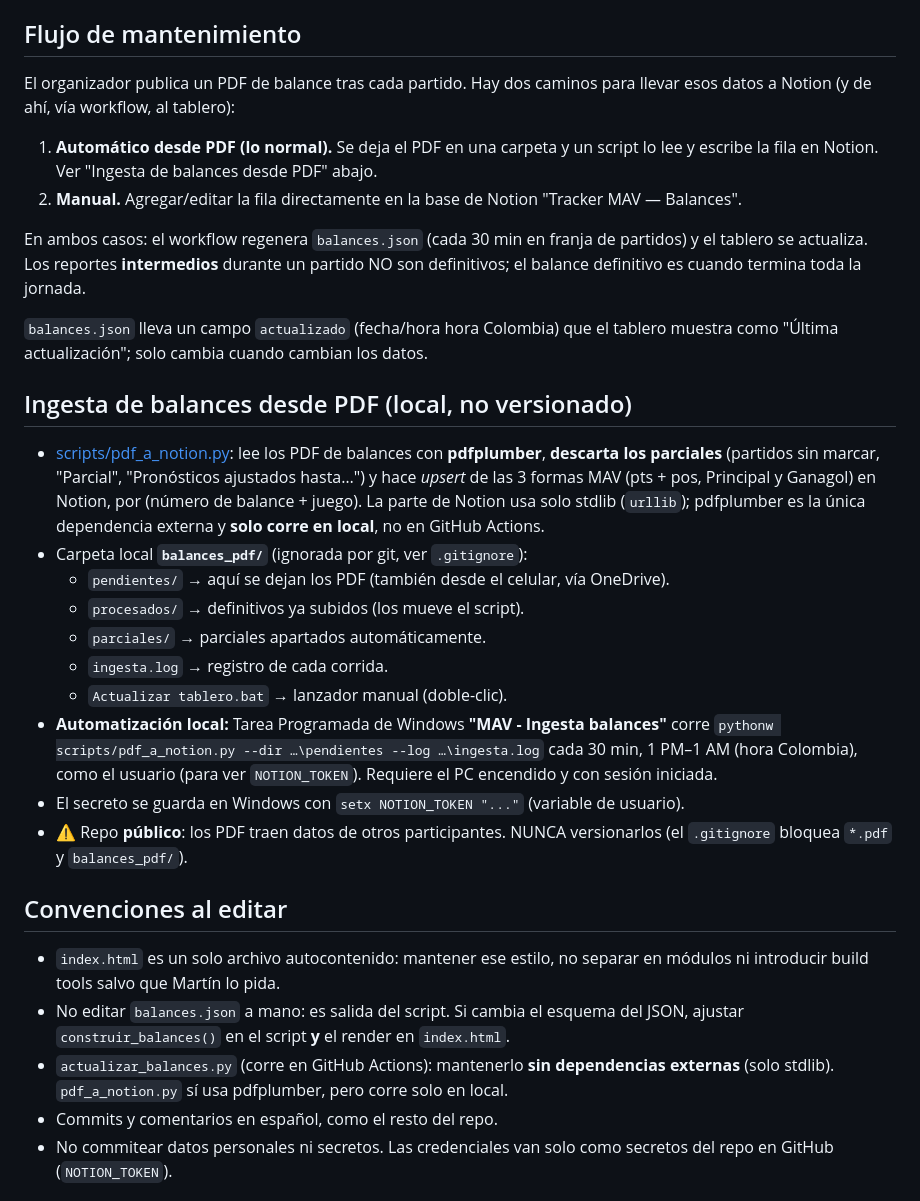
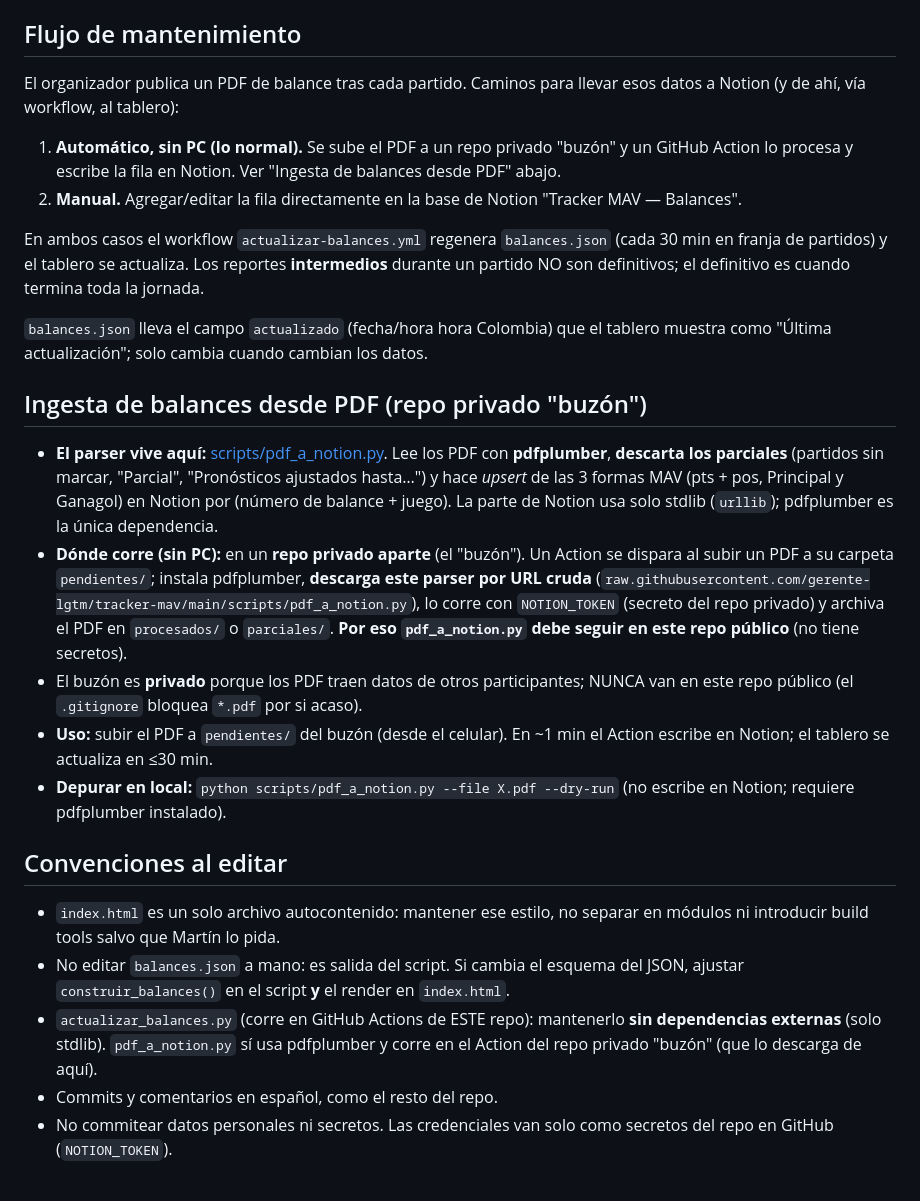
Before and after one commit to gerente-lgtm/tracker-mav, a Markdown page: CLAUDE.md, the part around the change. Drawn GitHub-style.

Commit message:
Documenta el flujo PC-less (repo privado buzón)
Actualiza CLAUDE.md: la ingesta de PDFs ahora corre en un repo privado "buzón"
(Action que descarga pdf_a_notion.py de este repo). Retira la mención al flujo
local (carpeta balances_pdf y tarea programada), ya eliminados.

Co-Authored-By: Claude Opus 4.8 (1M context) <noreply@anthropic.com>

```diff
--- a/CLAUDE.md
+++ b/CLAUDE.md
@@ -49,42 +49,43 @@ pronósticos del Mundial 2026.
 
 ## Flujo de mantenimiento
 
-El organizador publica un PDF de balance tras cada partido. Hay dos caminos para
-llevar esos datos a Notion (y de ahí, vía workflow, al tablero):
+El organizador publica un PDF de balance tras cada partido. Caminos para llevar
+esos datos a Notion (y de ahí, vía workflow, al tablero):
 
-1. **Automático desde PDF (lo normal).** Se deja el PDF en una carpeta y un script
-   lo lee y escribe la fila en Notion. Ver "Ingesta de balances desde PDF" abajo.
+1. **Automático, sin PC (lo normal).** Se sube el PDF a un repo privado "buzón" y
+   un GitHub Action lo procesa y escribe la fila en Notion. Ver "Ingesta de
+   balances desde PDF" abajo.
 2. **Manual.** Agregar/editar la fila directamente en la base de Notion
    "Tracker MAV — Balances".
 
-En ambos casos: el workflow regenera `balances.json` (cada 30 min en franja de
-partidos) y el tablero se actualiza. Los reportes **intermedios** durante un partido
-NO son definitivos; el balance definitivo es cuando termina toda la jornada.
+En ambos casos el workflow `actualizar-balances.yml` regenera `balances.json`
+(cada 30 min en franja de partidos) y el tablero se actualiza. Los reportes
+**intermedios** durante un partido NO son definitivos; el definitivo es cuando
+termina toda la jornada.
 
-`balances.json` lleva un campo `actualizado` (fecha/hora hora Colombia) que el
+`balances.json` lleva el campo `actualizado` (fecha/hora hora Colombia) que el
 tablero muestra como "Última actualización"; solo cambia cuando cambian los datos.
 
-## Ingesta de balances desde PDF (local, no versionado)
+## Ingesta de balances desde PDF (repo privado "buzón")
 
-- [scripts/pdf_a_notion.py](scripts/pdf_a_notion.py): lee los PDF de balances con
-  **pdfplumber**, **descarta los parciales** (partidos sin marcar, "Parcial",
-  "Pronósticos ajustados hasta…") y hace *upsert* de las 3 formas MAV (pts + pos,
-  Principal y Ganagol) en Notion, por (número de balance + juego). La parte de Notion
-  usa solo stdlib (`urllib`); pdfplumber es la única dependencia externa y **solo
-  corre en local**, no en GitHub Actions.
-- Carpeta local **`balances_pdf/`** (ignorada por git, ver `.gitignore`):
-  - `pendientes/` → aquí se dejan los PDF (también desde el celular, vía OneDrive).
-  - `procesados/` → definitivos ya subidos (los mueve el script).
-  - `parciales/` → parciales apartados automáticamente.
-  - `ingesta.log` → registro de cada corrida.
-  - `Actualizar tablero.bat` → lanzador manual (doble-clic).
-- **Automatización local:** Tarea Programada de Windows **"MAV - Ingesta balances"**
-  corre `pythonw scripts/pdf_a_notion.py --dir …\pendientes --log …\ingesta.log`
-  cada 30 min, 1 PM–1 AM (hora Colombia), como el usuario (para ver `NOTION_TOKEN`).
-  Requiere el PC encendido y con sesión iniciada.
-- El secreto se guarda en Windows con `setx NOTION_TOKEN "..."` (variable de usuario).
-- ⚠️ Repo **público**: los PDF traen datos de otros participantes. NUNCA versionarlos
-  (el `.gitignore` bloquea `*.pdf` y `balances_pdf/`).
+- **El parser vive aquí:** [scripts/pdf_a_notion.py](scripts/pdf_a_notion.py). Lee
+  los PDF con **pdfplumber**, **descarta los parciales** (partidos sin marcar,
+  "Parcial", "Pronósticos ajustados hasta…") y hace *upsert* de las 3 formas MAV
+  (pts + pos, Principal y Ganagol) en Notion por (número de balance + juego). La
+  parte de Notion usa solo stdlib (`urllib`); pdfplumber es la única dependencia.
+- **Dónde corre (sin PC):** en un **repo privado aparte** (el "buzón"). Un Action se
+  dispara al subir un PDF a su carpeta `pendientes/`; instala pdfplumber, **descarga
+  este parser por URL cruda**
+  (`raw.githubusercontent.com/gerente-lgtm/tracker-mav/main/scripts/pdf_a_notion.py`),
+  lo corre con `NOTION_TOKEN` (secreto del repo privado) y archiva el PDF en
+  `procesados/` o `parciales/`. **Por eso `pdf_a_notion.py` debe seguir en este repo
+  público** (no tiene secretos).
+- El buzón es **privado** porque los PDF traen datos de otros participantes; NUNCA
+  van en este repo público (el `.gitignore` bloquea `*.pdf` por si acaso).
+- **Uso:** subir el PDF a `pendientes/` del buzón (desde el celular). En ~1 min el
+  Action escribe en Notion; el tablero se actualiza en ≤30 min.
+- **Depurar en local:** `python scripts/pdf_a_notion.py --file X.pdf --dry-run`
+  (no escribe en Notion; requiere pdfplumber instalado).
 
 ## Convenciones al editar
 
@@ -92,8 +93,9 @@ tablero muestra como "Última actualización"; solo cambia cuando cambian los da
   ni introducir build tools salvo que Martín lo pida.
 - No editar `balances.json` a mano: es salida del script. Si cambia el esquema del JSON,
   ajustar `construir_balances()` en el script **y** el render en `index.html`.
-- `actualizar_balances.py` (corre en GitHub Actions): mantenerlo **sin dependencias
-  externas** (solo stdlib). `pdf_a_notion.py` sí usa pdfplumber, pero corre solo en local.
+- `actualizar_balances.py` (corre en GitHub Actions de ESTE repo): mantenerlo **sin
+  dependencias externas** (solo stdlib). `pdf_a_notion.py` sí usa pdfplumber y corre
+  en el Action del repo privado "buzón" (que lo descarga de aquí).
 - Commits y comentarios en español, como el resto del repo.
 - No commitear datos personales ni secretos. Las credenciales van solo como secretos
   del repo en GitHub (`NOTION_TOKEN`).
```
